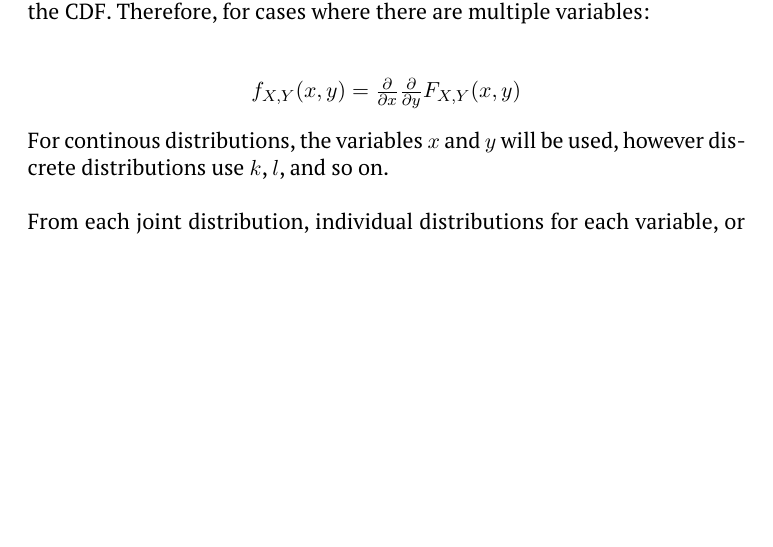
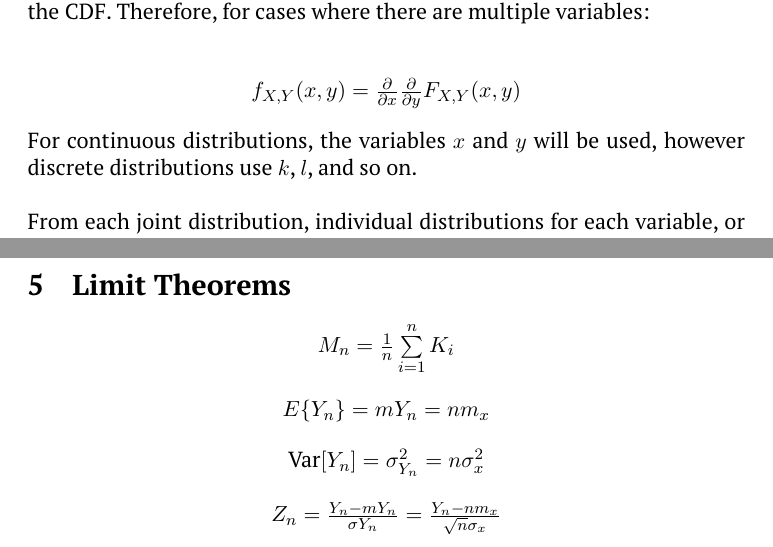
Before and after one commit to bnuh/COMP-ENG-2020-TERM-5, a LaTeX document (ENG5420/ENG5420 Probability and Random Processes.tex): part of page 23 of 29 before the commit and two parts of pages 23 and 30 of 30 after it, the two joined at a grey line, cut so that both start at the same text, the shorter picture padded with empty space. Compiled offline with pdfLaTeX.

Commit message:
Limit theorems

```diff
--- a/ENG5420/ENG5420 Probability and Random Processes.tex
+++ b/ENG5420/ENG5420 Probability and Random Processes.tex
@@ -686,7 +686,7 @@ Recall from single random variable discussion, the PDF is the derivative of the
     $f_{X,Y}(x,y) = \frac{\partial}{\partial x} \frac{\partial}{\partial y}F_{X,Y}(x,y)$ \\
 \end{center}
 
-For continous distributions, the variables $x$ and $y$ will be used, however discrete distributions use $k$, $l$, and so on. \\
+For continuous distributions, the variables $x$ and $y$ will be used, however discrete distributions use $k$, $l$, and so on. \\
 
 From each joint distribution, individual distributions for each variable, or \textbf{Marginal Distributions} can be found. These are simply the PDFs of the individual random variables found in earlier sections.
 
@@ -901,4 +899,22 @@ Two joint RVs with Gaussian characteristics together will have a joint Gaussian
     \includegraphics[width=300 px]{img/bivariate}  \\
 \end{center}
 
+\section{Limit Theorems}
+
+\begin{center}
+    $M_n = \frac{1}{n} \sum\limits^n_{i = 1}K_i$
+\end{center}
+
+\begin{center}
+    $E\{Y_n\} = mY_n = nm_x$
+\end{center}
+
+\begin{center}
+    $\text{Var}[Y_n] = \sigma_{Y_n}^2 = n\sigma^2_x$
+\end{center}
+
+\begin{center}
+    $Z_n = \frac{Y_n - mY_n}{\sigma Y_n} = \frac{Y_n - nm_x}{\sqrt{n}\sigma_x}$
+\end{center}
+
 \end{document}
```
Also changed, not shown: ENG5420/ENG5420 Probability and Random Processes.pdf, ENG5420/ENG5420 Probability and Random Processes.tex (6 more changed lines).
